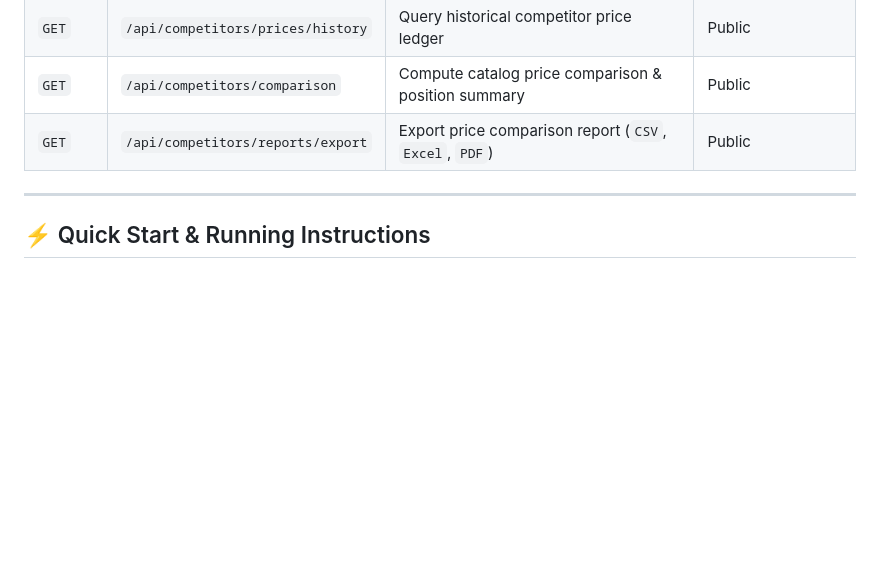
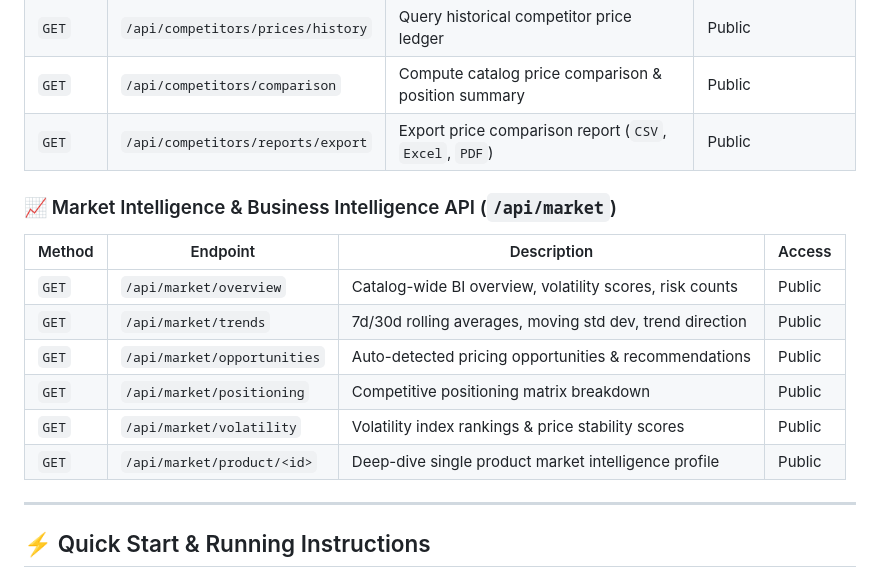
Before and after one commit to priyankareddyudumula/PricePilotAI, a Markdown page: README.md, the part around the change. Drawn GitHub-style; blank space fills up the shorter version.

Commit message:
docs(sprint2): update implementation documentation

```diff
--- a/README.md
+++ b/README.md
@@ -140,6 +140,16 @@ The database schema is fully normalized in **Third Normal Form (3NF)** with stri
 | `GET` | `/api/competitors/comparison` | Compute catalog price comparison & position summary | Public |
 | `GET` | `/api/competitors/reports/export` | Export price comparison report (`CSV`, `Excel`, `PDF`) | Public |
 
+### 📈 Market Intelligence & Business Intelligence API (`/api/market`)
+| Method | Endpoint | Description | Access |
+|---|---|---|---|
+| `GET` | `/api/market/overview` | Catalog-wide BI overview, volatility scores, risk counts | Public |
+| `GET` | `/api/market/trends` | 7d/30d rolling averages, moving std dev, trend direction | Public |
+| `GET` | `/api/market/opportunities` | Auto-detected pricing opportunities & recommendations | Public |
+| `GET` | `/api/market/positioning` | Competitive positioning matrix breakdown | Public |
+| `GET` | `/api/market/volatility` | Volatility index rankings & price stability scores | Public |
+| `GET` | `/api/market/product/<id>` | Deep-dive single product market intelligence profile | Public |
+
 ---
 
 ## ⚡ Quick Start & Running Instructions
```
